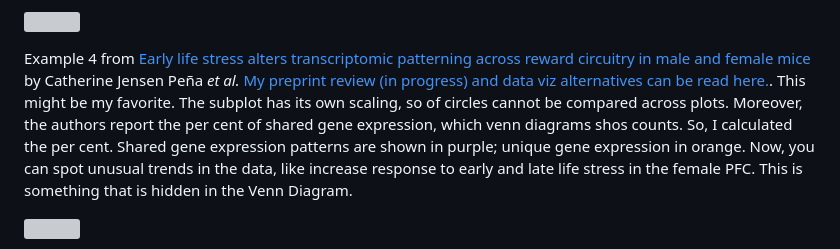
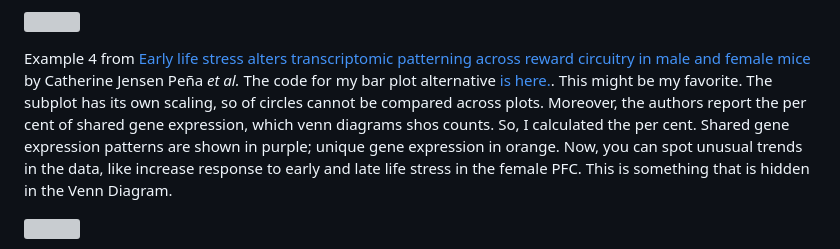
Before and after one commit to raynamharris/vennbar, a Markdown page: README.md, the part around the change. Rendered like a GitHub page; grey boxes are pictures that could not be loaded.

Commit message:
better bar

```diff
--- a/README.md
+++ b/README.md
@@ -49,15 +49,15 @@ highly the candidate genes.
 Example 4 from [Early life stress alters transcriptomic patterning
 across reward circuitry in male and female
 mice](https://www.biorxiv.org/content/10.1101/624353v1) by Catherine
-Jensen Peña *et al.* [My preprint review (in progress) and data viz
-alternatives can be read here.](./examples/pena2019/fig2venn.md). This
-might be my favorite. The subplot has its own scaling, so of circles
-cannot be compared across plots. Moreover, the authors report the per
-cent of shared gene expression, which venn diagrams shos counts. So, I
-calculated the per cent. Shared gene expression patterns are shown in
-purple; unique gene expression in orange. Now, you can spot unusual
-trends in the data, like increase response to early and late life stress
-in the female PFC. This is something that is hidden in the Venn Diagram.
+Jensen Peña *et al.* The code for my bar plot alternative [is
+here.](./examples/pena2019/fig2venn.md). This might be my favorite. The
+subplot has its own scaling, so of circles cannot be compared across
+plots. Moreover, the authors report the per cent of shared gene
+expression, which venn diagrams shos counts. So, I calculated the per
+cent. Shared gene expression patterns are shown in purple; unique gene
+expression in orange. Now, you can spot unusual trends in the data, like
+increase response to early and late life stress in the female PFC. This
+is something that is hidden in the Venn Diagram.
 
 ![](./examples/pena2019/pena-original-alt-1.png)
 
```
Also changed, not shown: vennbar-1.png, 1 other file.
